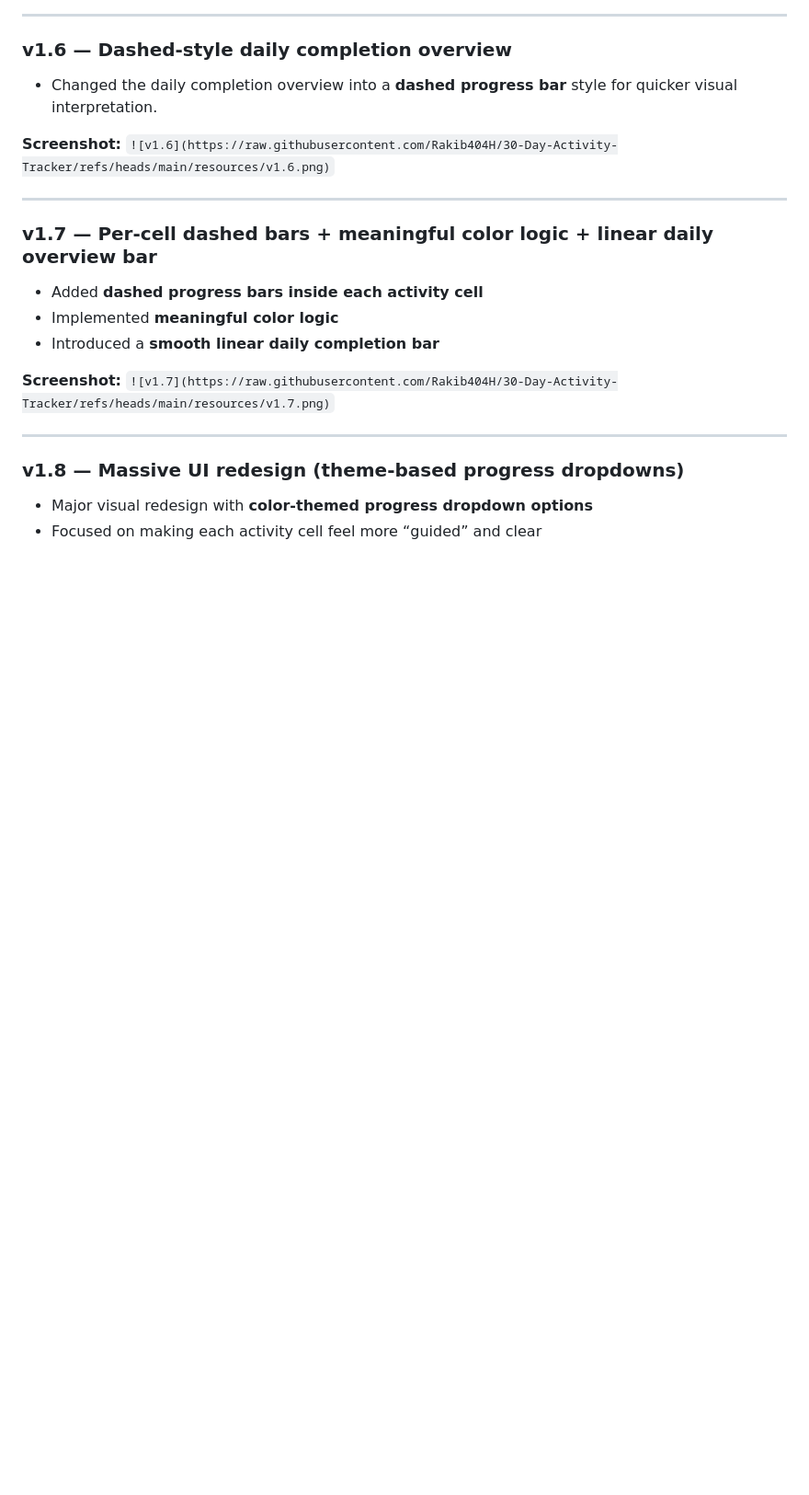
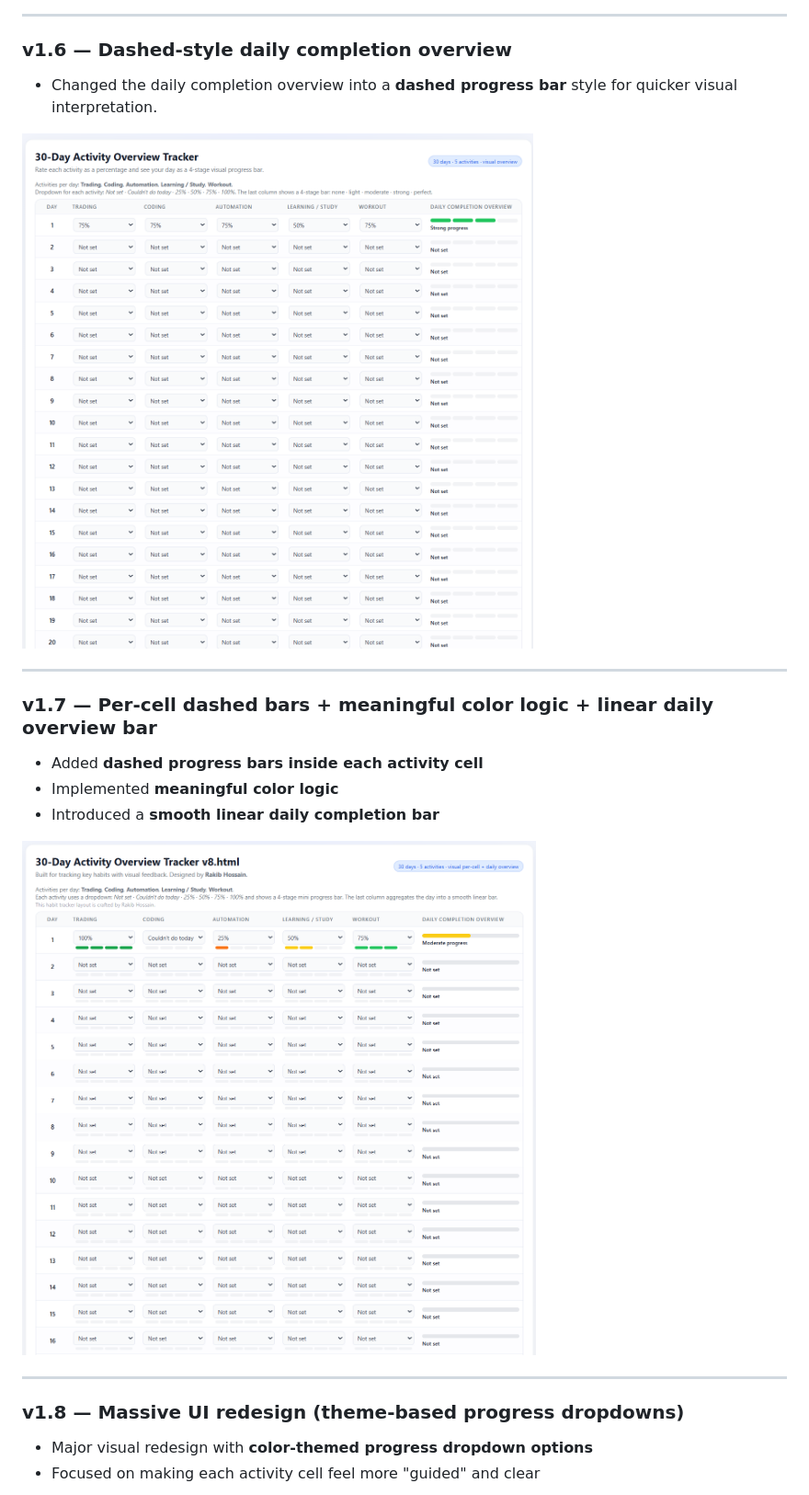
Before and after one commit to Rakib404H/30-Day-Activity-Tracker, a Markdown page: README.md, the part around one of its changes. Shown at 92% size. Rendered like a GitHub page; blank space fills up the shorter version.

```diff
--- a/README.md
+++ b/README.md
@@ -81,7 +80,7 @@ If you clear browser cache/cookies/site data, your saved activities and progress
 ### v1.6 — Dashed-style daily completion overview
 - Changed the daily completion overview into a **dashed progress bar** style for quicker visual interpretation.
 
-**Screenshot:** `![v1.6](https://raw.githubusercontent.com/Rakib404H/30-Day-Activity-Tracker/refs/heads/main/resources/v1.6.png)`
+![v1.6](https://raw.githubusercontent.com/Rakib404H/30-Day-Activity-Tracker/refs/heads/main/resources/v1.6.png)
 
 ---
 
@@ -90,11 +89,11 @@ If you clear browser cache/cookies/site data, your saved activities and progress
 - Implemented **meaningful color logic**
 - Introduced a **smooth linear daily completion bar**
 
-**Screenshot:** `![v1.7](https://raw.githubusercontent.com/Rakib404H/30-Day-Activity-Tracker/refs/heads/main/resources/v1.7.png)`
+![v1.7](https://raw.githubusercontent.com/Rakib404H/30-Day-Activity-Tracker/refs/heads/main/resources/v1.7.png)
 
 ---
 
 ### v1.8 — Massive UI redesign (theme-based progress dropdowns)
 - Major visual redesign with **color-themed progress dropdown options**
-- Focused on making each activity cell feel more “guided” and clear
+- Focused on making each activity cell feel more "guided" and clear
 
```
Also changed, not shown: other parts of README.md (+15 -16 lines).
